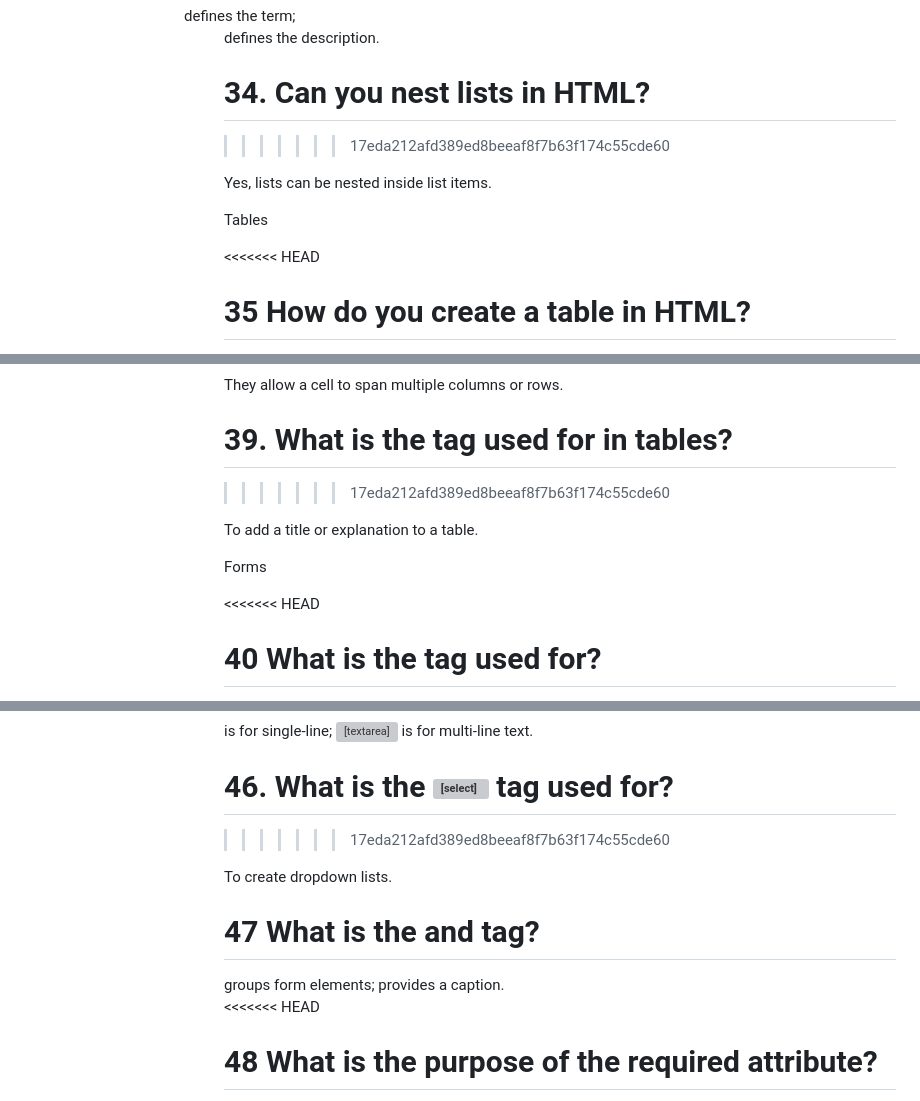
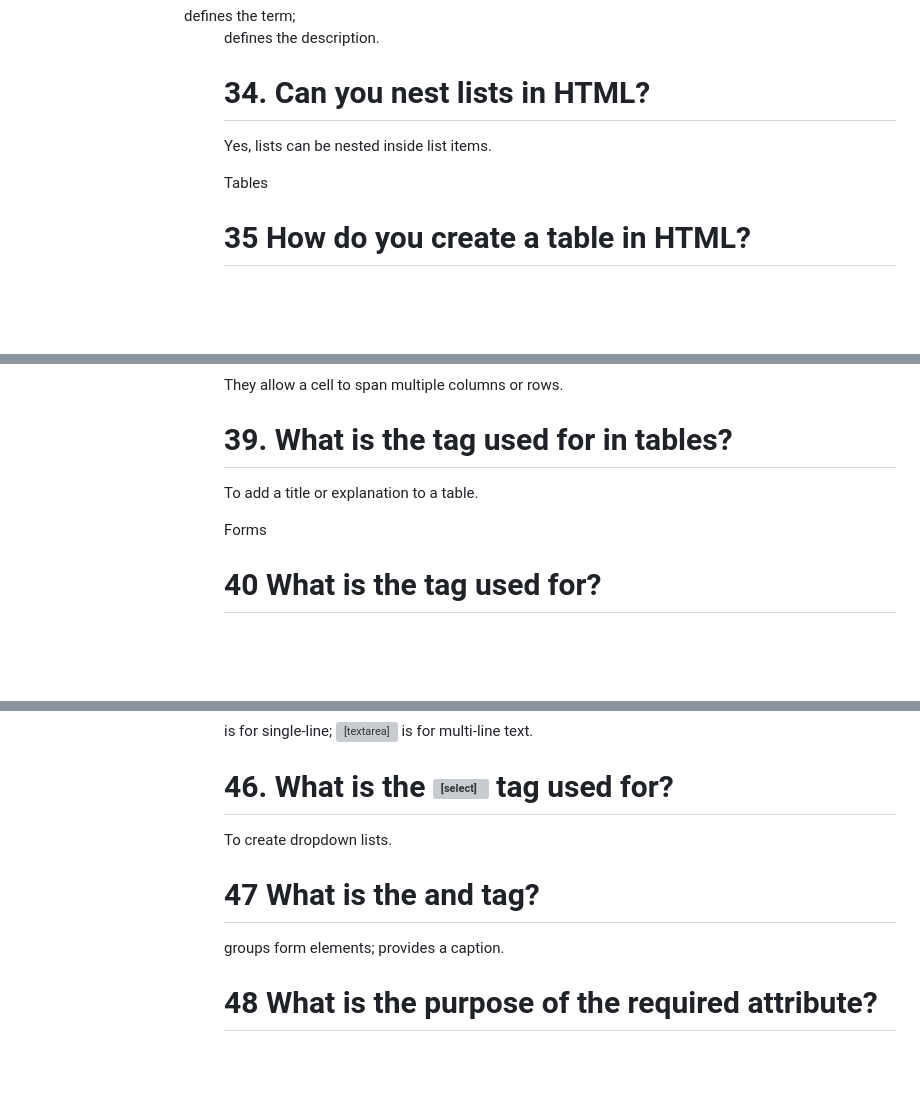
Before and after one commit to utpanna-pradhan/HTML-coding-practice, a Markdown page: Basic_theory_question.md, 3 parts joined by grey strips. Rendered like a GitHub page; blank space fills up the shorter version; grey boxes are pictures that could not be loaded.

```diff
--- a/Basic_theory_question.md
+++ b/Basic_theory_question.md
@@ -272,13 +269,11 @@ To define a description list.
 <dt> defines the term; <dd> defines the description.
 
 # 34. Can you nest lists in HTML?
->>>>>>> 17eda212afd389ed8beeaf8f7b63f174c55cde60
 
 Yes, lists can be nested inside list items.
 
 Tables
 
-<<<<<<< HEAD
 # 35 How do you create a table in HTML?
 
 Using <table>, <tr>, <th>, and <td> tags.
@@ -314,13 +308,11 @@ Defines a table row.
 They allow a cell to span multiple columns or rows.
 
 # 39. What is the <caption> tag used for in tables?
->>>>>>> 17eda212afd389ed8beeaf8f7b63f174c55cde60
 
 To add a title or explanation to a table.
 
 Forms
 
-<<<<<<< HEAD
 # 40 What is the <form> tag used for?
 
 It defines a form that can collect user input.
@@ -372,7 +364,6 @@ It binds a label to a specific input.
 <input> is for single-line; <textarea> is for multi-line text.
 
 # 46. What is the <select> tag used for?
->>>>>>> 17eda212afd389ed8beeaf8f7b63f174c55cde60
 
 To create dropdown lists.
 
@@ -380,7 +371,7 @@ To create dropdown lists.
 
 <fieldset> groups form elements; <legend> provides a caption.
 
-<<<<<<< HEAD
+
 # 48 What is the purpose of the required attribute?
 
 Makes a field mandatory to submit.
```
Also changed, not shown: other parts of Basic_theory_question.md (+2 -7 lines).
